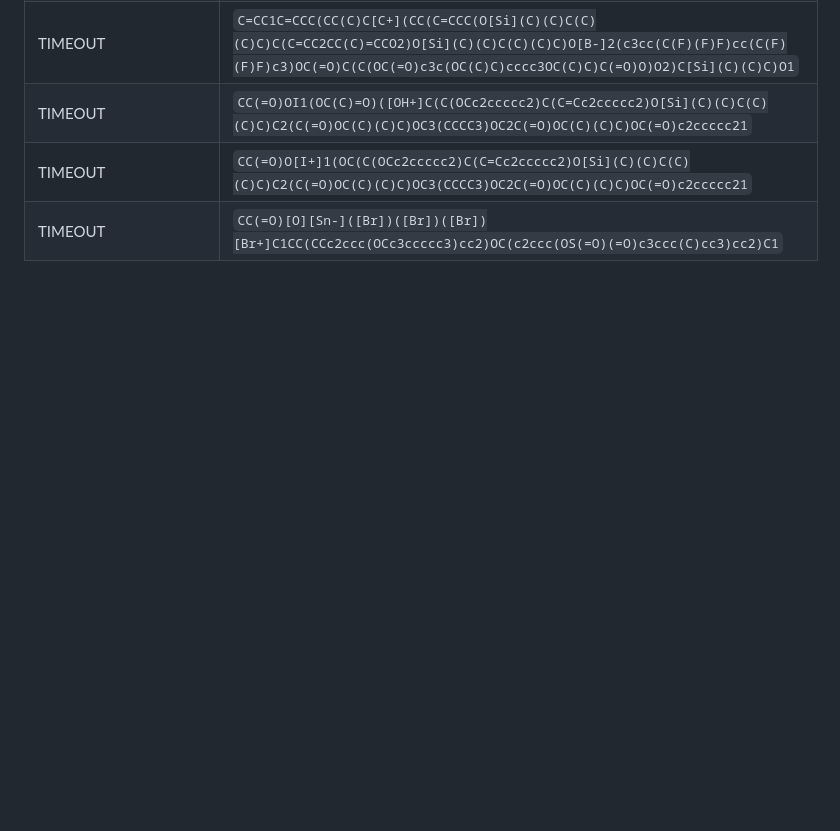
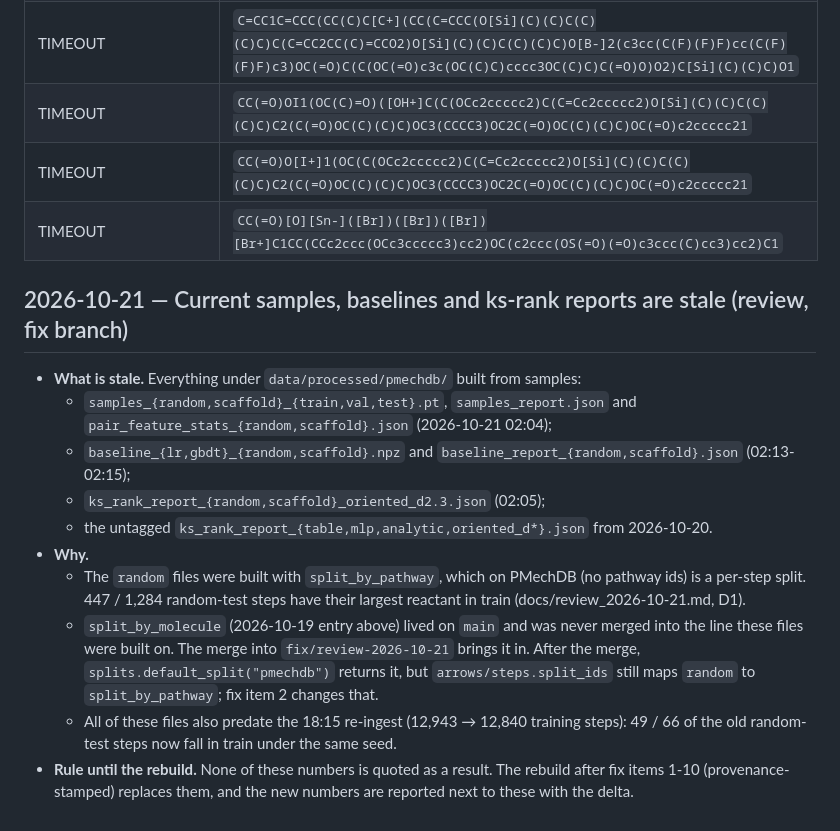
Before and after one commit to mfiaschi5/rhoMech, a Markdown page: docs/decisions.md, the part around the change. Drawn GitHub-style; blank space fills up the shorter version.

Commit message:
docs: mark the current samples, baselines and ks-rank reports stale (leaky per-step split)
Co-Authored-By: Claude Opus 5.5 <noreply@anthropic.com>

```diff
--- a/docs/decisions.md
+++ b/docs/decisions.md
@@ -2614,3 +2614,26 @@ Each step is counted once, under the first reason that applies, in this order:
 | TIMEOUT | `CC(=O)OI1(OC(C)=O)([OH+]C(C(OCc2ccccc2)C(C=Cc2ccccc2)O[Si](C)(C)C(C)(C)C)C2(C(=O)OC(C)(C)C)OC3(CCCC3)OC2C(=O)OC(C)(C)C)OC(=O)c2ccccc21` |
 | TIMEOUT | `CC(=O)O[I+]1(OC(C(OCc2ccccc2)C(C=Cc2ccccc2)O[Si](C)(C)C(C)(C)C)C2(C(=O)OC(C)(C)C)OC3(CCCC3)OC2C(=O)OC(C)(C)C)OC(=O)c2ccccc21` |
 | TIMEOUT | `CC(=O)[O][Sn-]([Br])([Br])([Br])[Br+]C1CC(CCc2ccc(OCc3ccccc3)cc2)OC(c2ccc(OS(=O)(=O)c3ccc(C)cc3)cc2)C1` |
+
+## 2026-10-21 — Current samples, baselines and ks-rank reports are stale (review, fix branch)
+
+- **What is stale.** Everything under `data/processed/pmechdb/` built from samples:
+  - `samples_{random,scaffold}_{train,val,test}.pt`, `samples_report.json` and
+    `pair_feature_stats_{random,scaffold}.json` (2026-10-21 02:04);
+  - `baseline_{lr,gbdt}_{random,scaffold}.npz` and `baseline_report_{random,scaffold}.json`
+    (02:13-02:15);
+  - `ks_rank_report_{random,scaffold}_oriented_d2.3.json` (02:05);
+  - the untagged `ks_rank_report_{table,mlp,analytic,oriented_d*}.json` from 2026-10-20.
+- **Why.**
+  - The `random` files were built with `split_by_pathway`, which on PMechDB (no pathway ids) is
+    a per-step split. 447 / 1,284 random-test steps have their largest reactant in train
+    (docs/review_2026-10-21.md, D1).
+  - `split_by_molecule` (2026-10-19 entry above) lived on `main` and was never merged into the
+    line these files were built on. The merge into `fix/review-2026-10-21` brings it in. After
+    the merge, `splits.default_split("pmechdb")` returns it, but `arrows/steps.split_ids` still
+    maps `random` to `split_by_pathway`; fix item 2 changes that.
+  - All of these files also predate the 18:15 re-ingest (12,943 → 12,840 training steps): 49 / 66
+    of the old random-test steps now fall in train under the same seed.
+- **Rule until the rebuild.** None of these numbers is quoted as a result. The rebuild after fix
+  items 1-10 (provenance-stamped) replaces them, and the new numbers are reported next to these
+  with the delta.
```
